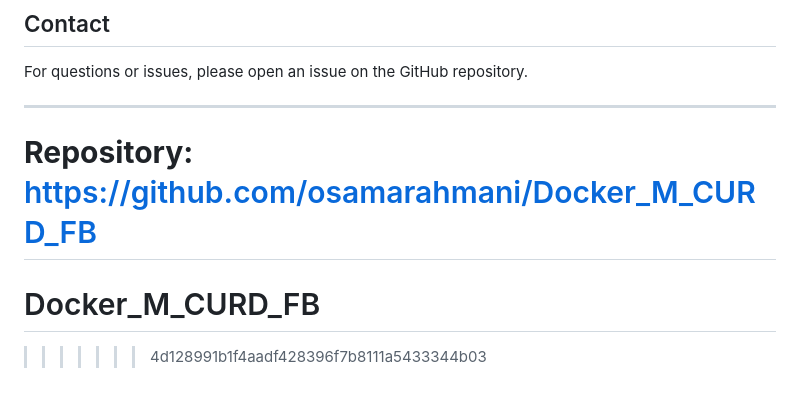
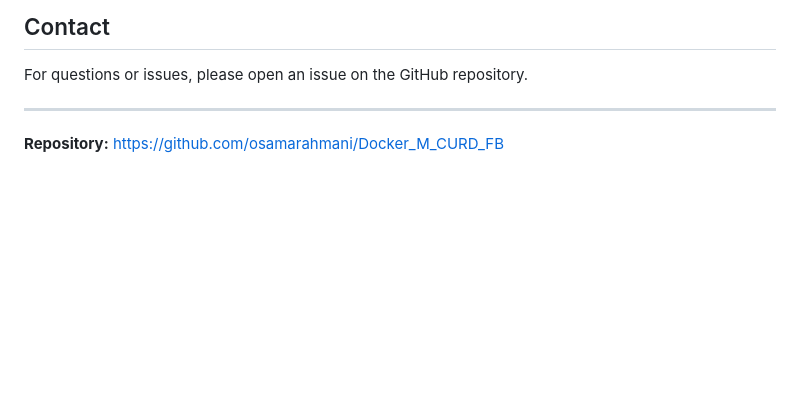
Before and after one commit to osamarahmani/Docker_M_CURD_FB, a Markdown page: README.md, the part around the change. Rendered like a GitHub page; blank space fills up the shorter version.

Commit message:
Clean up README.md by removing conflict markers
Removed unnecessary conflict markers and cleaned up formatting.

```diff
--- a/README.md
+++ b/README.md
@@ -216,6 +216,3 @@ For questions or issues, please open an issue on the GitHub repository.
 ---
 
 **Repository:** https://github.com/osamarahmani/Docker_M_CURD_FB
-=======
-# Docker_M_CURD_FB
->>>>>>> 4d128991b1f4aadf428396f7b8111a5433344b03
```
